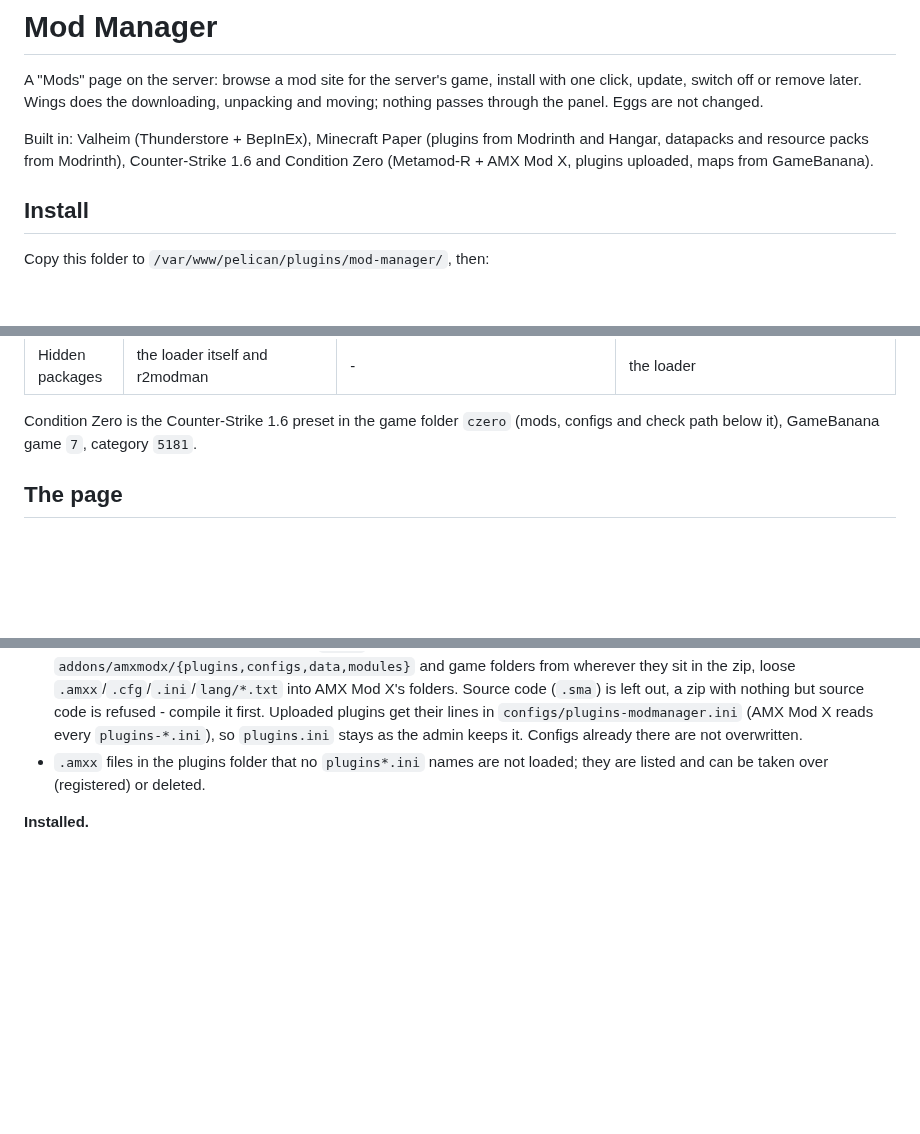
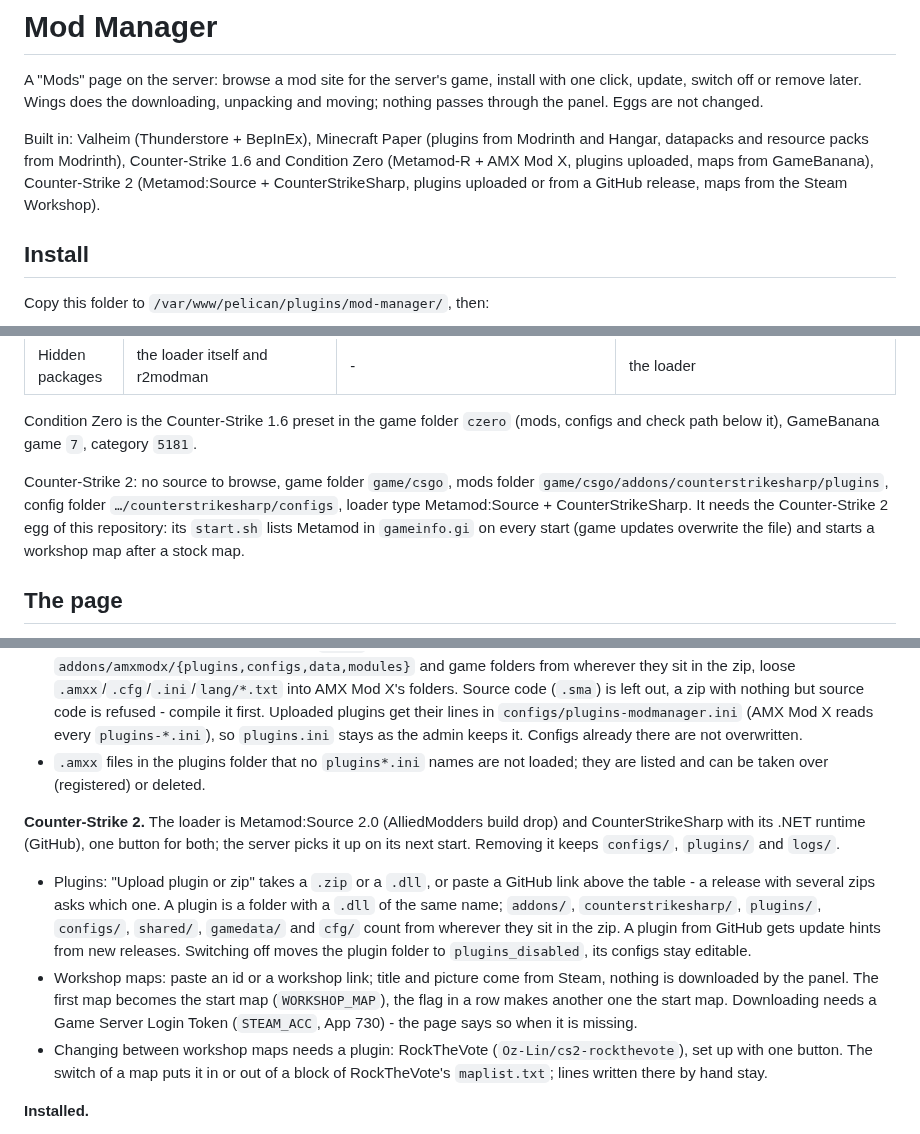
Before and after one commit to Marschux/Pelican-Tools, a Markdown page: plugins/mod-manager/README.md, 3 parts joined by grey strips. Drawn GitHub-style; blank space fills up the shorter version.

Commit message:
README: Counter-Strike 2 in the mod manager, with a screenshot

```diff
--- a/plugins/mod-manager/README.md
+++ b/plugins/mod-manager/README.md
@@ -6,7 +6,8 @@ passes through the panel. Eggs are not changed.
 
 Built in: Valheim (Thunderstore + BepInEx), Minecraft Paper (plugins from Modrinth and Hangar,
 datapacks and resource packs from Modrinth), Counter-Strike 1.6 and Condition Zero (Metamod-R +
-AMX Mod X, plugins uploaded, maps from GameBanana).
+AMX Mod X, plugins uploaded, maps from GameBanana), Counter-Strike 2 (Metamod:Source +
+CounterStrikeSharp, plugins uploaded or from a GitHub release, maps from the Steam Workshop).
 
 ## Install
 
@@ -34,6 +35,12 @@ Servers with those eggs get the Mods page. An egg can have one profile.
 
 Condition Zero is the Counter-Strike 1.6 preset in the game folder `czero` (mods, configs and
 check path below it), GameBanana game `7`, category `5181`.
+
+Counter-Strike 2: no source to browse, game folder `game/csgo`, mods folder
+`game/csgo/addons/counterstrikesharp/plugins`, config folder `…/counterstrikesharp/configs`,
+loader type Metamod:Source + CounterStrikeSharp. It needs the Counter-Strike 2 egg of this
+repository: its `start.sh` lists Metamod in `gameinfo.gi` on every start (game updates overwrite
+the file) and starts a workshop map after a stock map.
 
 ## The page
 
@@ -94,6 +101,22 @@ Without a version picked, the newest one for the server's game version is instal
 - `.amxx` files in the plugins folder that no `plugins*.ini` names are not loaded; they are listed
   and can be taken over (registered) or deleted.
 
+**Counter-Strike 2.** The loader is Metamod:Source 2.0 (AlliedModders build drop) and
+CounterStrikeSharp with its .NET runtime (GitHub), one button for both; the server picks it up on
+its next start. Removing it keeps `configs/`, `plugins/` and `logs/`.
+- Plugins: "Upload plugin or zip" takes a `.zip` or a `.dll`, or paste a GitHub link above the
+  table - a release with several zips asks which one. A plugin is a folder with a `.dll` of the same
+  name; `addons/`, `counterstrikesharp/`, `plugins/`, `configs/`, `shared/`, `gamedata/` and `cfg/`
+  count from wherever they sit in the zip. A plugin from GitHub gets update hints from new releases.
+  Switching off moves the plugin folder to `plugins_disabled`, its configs stay editable.
+- Workshop maps: paste an id or a workshop link; title and picture come from Steam, nothing is
+  downloaded by the panel. The first map becomes the start map (`WORKSHOP_MAP`), the flag in a row
+  makes another one the start map. Downloading needs a Game Server Login Token (`STEAM_ACC`, App
+  730) - the page says so when it is missing.
+- Changing between workshop maps needs a plugin: RockTheVote (`Oz-Lin/cs2-rockthevote`), set up
+  with one button. The switch of a map puts it in or out of a block of RockTheVote's `maplist.txt`;
+  lines written there by hand stay.
+
 **Installed.**
 - Updates: a blue arrow button left of the switch, per mod, and "update all"; the status stays "Active". A version picked by hand is pinned and left out of
   "update all" until it is updated by hand.
```
Also changed, not shown: README.md (+5 -1 lines), assets/screenshots/mod-manager-cs2.png (added), 1 other file.
